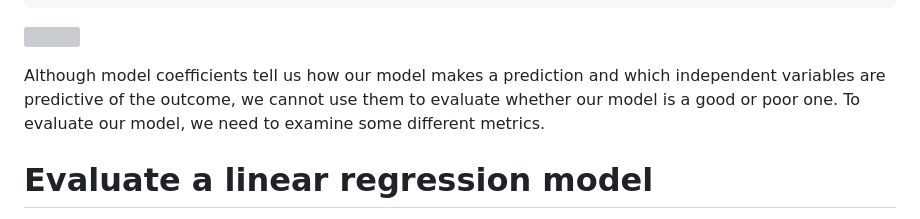
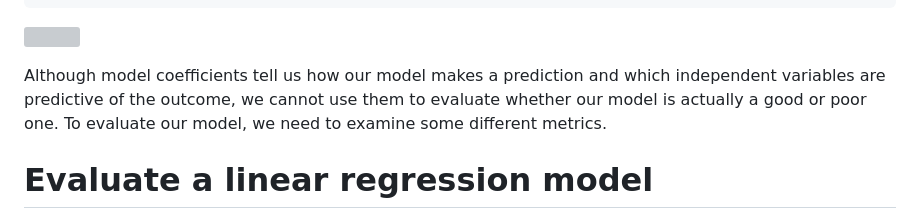
Before and after one commit to erikaduan/r_tips, a Markdown page: tutorials/st-linear_regression/st-linear_regression.md, the part around one of its changes. GitHub-like rendering; grey boxes are pictures that could not be loaded.

```diff
--- a/tutorials/st-linear_regression/st-linear_regression.md
+++ b/tutorials/st-linear_regression/st-linear_regression.md
@@ -395,8 +398,8 @@ modelplot(mlr_model,
 
 Although model coefficients tell us how our model makes a prediction and
 which independent variables are predictive of the outcome, we cannot use
-them to evaluate whether our model is a good or poor one. To evaluate
-our model, we need to examine some different metrics.
+them to evaluate whether our model is actually a good or poor one. To
+evaluate our model, we need to examine some different metrics.
 
 # Evaluate a linear regression model
 
```
Also changed, not shown: other parts of tutorials/st-linear_regression/st-linear_regression.md (+5 -2 lines), figures/st-linear_regression-estimated_model_structure.gif, figures/st-linear_regression-true_model_structure.gif, 2 other files.
